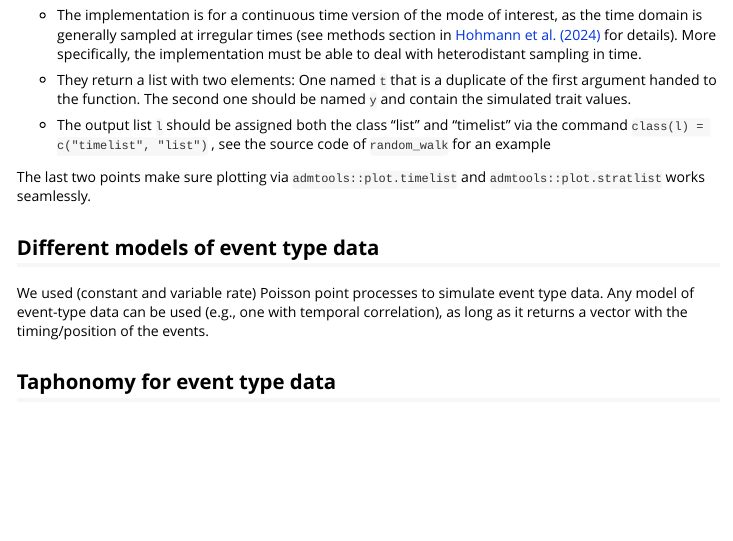
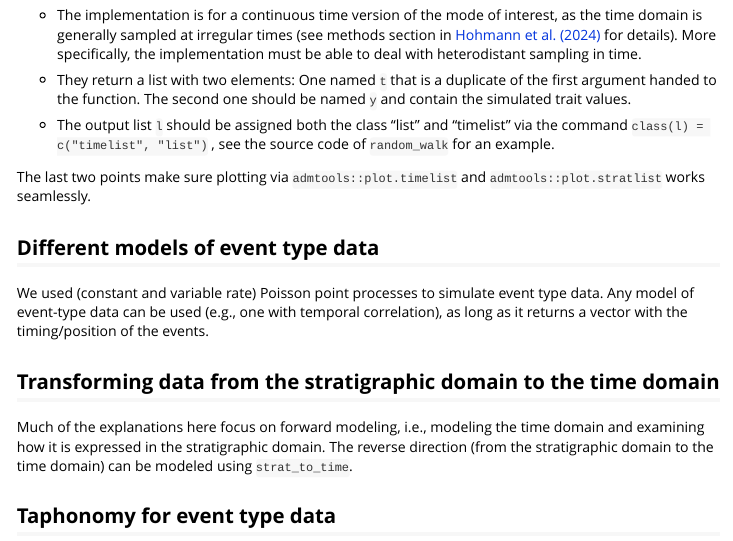
Before and after one commit to MindTheGap-ERC/StratPal, an R Markdown document (vignettes/advanced_functionality.Rmd): the page in a window 1100 px wide, from 1160 px down. Rendered offline with R 4.5, knitr and Pandoc, with nearby package versions.

Commit message:
Update advanced_functionality.Rmd
add transformation from strat domain to time domain

```diff
--- a/vignettes/advanced_functionality.Rmd
+++ b/vignettes/advanced_functionality.Rmd
@@ -56,13 +56,17 @@ Other types of phenotypic evolution in the time domain can easily be incorporate
 
 -   They return a list with two elements: One named `t` that is a duplicate of the first argument handed to the function. The second one should be named `y` and contain the simulated trait values.
 
--   The output list `l` should be assigned both the class "list" and "timelist" via the command `class(l) = c("timelist", "list")` , see the source code of `random_walk` for an example
+-   The output list `l` should be assigned both the class "list" and "timelist" via the command `class(l) = c("timelist", "list")` , see the source code of `random_walk` for an example.
 
 The last two points make sure plotting via `admtools::plot.timelist` and `admtools::plot.stratlist` works seamlessly.
 
 ## Different models of event type data
 
 We used (constant and variable rate) Poisson point processes to simulate event type data. Any model of event-type data can be used (e.g., one with temporal correlation), as long as it returns a vector with the timing/position of the events.
+
+## Transforming data from the stratigraphic domain to the time domain
+
+Much of the explanations here focus on forward modeling, i.e., modeling the time domain and examining how it is expressed in the stratigraphic domain. The reverse direction (from the stratigraphic domain to the time domain) can be modeled using `strat_to_time`.
 
 ## Taphonomy for event type data
 
```
